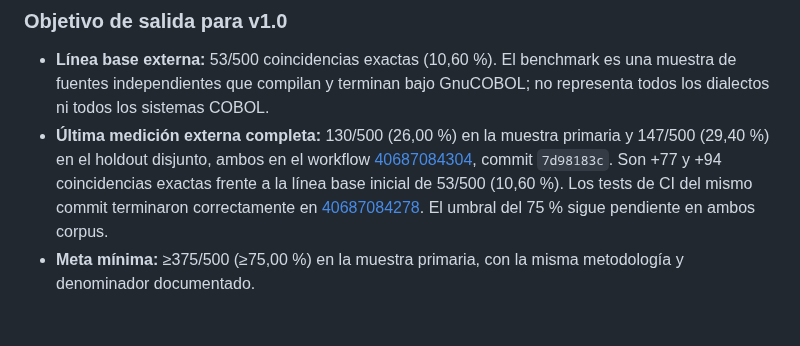
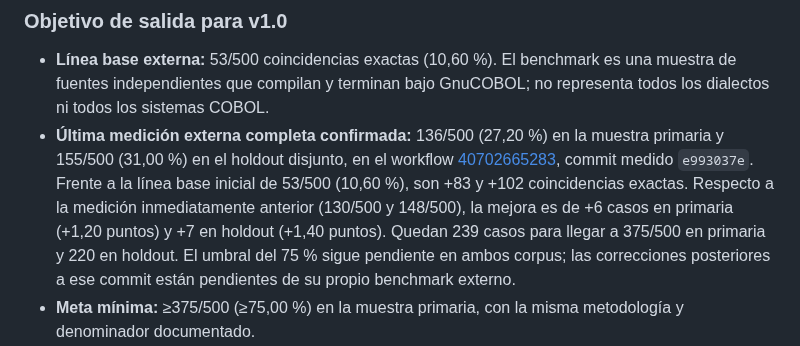
Before and after one commit to orbitalronin94/cobol2py, a Markdown page: README.md, the part around one of its changes. GitHub-like rendering; blank space fills up the shorter version.

Commit message:
docs: refresh v1.0 roadmap with measured external scores

```diff
--- a/README.md
+++ b/README.md
@@ -13,7 +13,7 @@ El hito 0.8 describe la madurez del flujo de trabajo, no una publicación oficia
 ### Objetivo de salida para v1.0
 
 - **Línea base externa:** 53/500 coincidencias exactas (10,60 %). El benchmark es una muestra de fuentes independientes que compilan y terminan bajo GnuCOBOL; no representa todos los dialectos ni todos los sistemas COBOL.
-- **Última medición externa completa:** 130/500 (26,00 %) en la muestra primaria y 147/500 (29,40 %) en el holdout disjunto, ambos en el workflow [40687084304](https://github.com/orbitalronin94/cobol2py/actions/runs/40687084304), commit `7d98183c`. Son +77 y +94 coincidencias exactas frente a la línea base inicial de 53/500 (10,60 %). Los tests de CI del mismo commit terminaron correctamente en [40687084278](https://github.com/orbitalronin94/cobol2py/actions/runs/40687084278). El umbral del 75 % sigue pendiente en ambos corpus.
+- **Última medición externa completa confirmada:** 136/500 (27,20 %) en la muestra primaria y 155/500 (31,00 %) en el holdout disjunto, en el workflow [40702665283](https://github.com/orbitalronin94/cobol2py/actions/runs/40702665283), commit medido `e993037e`. Frente a la línea base inicial de 53/500 (10,60 %), son +83 y +102 coincidencias exactas. Respecto a la medición inmediatamente anterior (130/500 y 148/500), la mejora es de +6 casos en primaria (+1,20 puntos) y +7 en holdout (+1,40 puntos). Quedan 239 casos para llegar a 375/500 en primaria y 220 en holdout. El umbral del 75 % sigue pendiente en ambos corpus; las correcciones posteriores a ese commit están pendientes de su propio benchmark externo.
 - **Meta mínima:** ≥375/500 (≥75,00 %) en la muestra primaria, con la misma metodología y denominador documentado.
 - **Protección contra sobreajuste:** validar además una muestra disjunta de 500 programas seleccionados con el mismo procedimiento, sin usarla para elegir o ajustar las correcciones; meta ≥75 % también en esa muestra antes de declarar v1.0.
 - **Calidad de traducción:** cada arreglo de una familia semántica debe incluir pruebas unitarias y, cuando sea viable, comparación diferencial contra GnuCOBOL. Los casos no soportados deben diagnosticarse, no convertirse silenciosamente en comentarios.
```
Also changed, not shown: other parts of README.md (+1 -1 lines).
